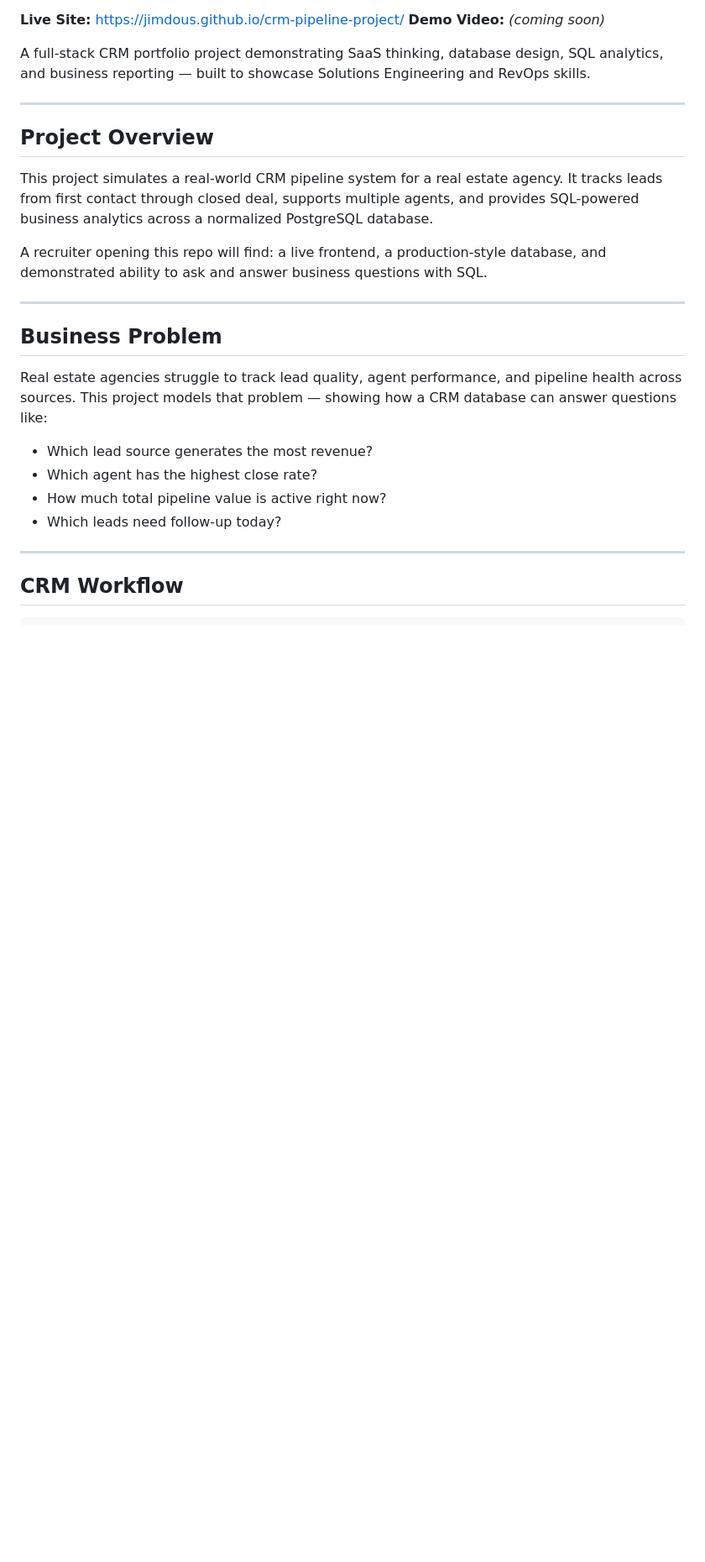
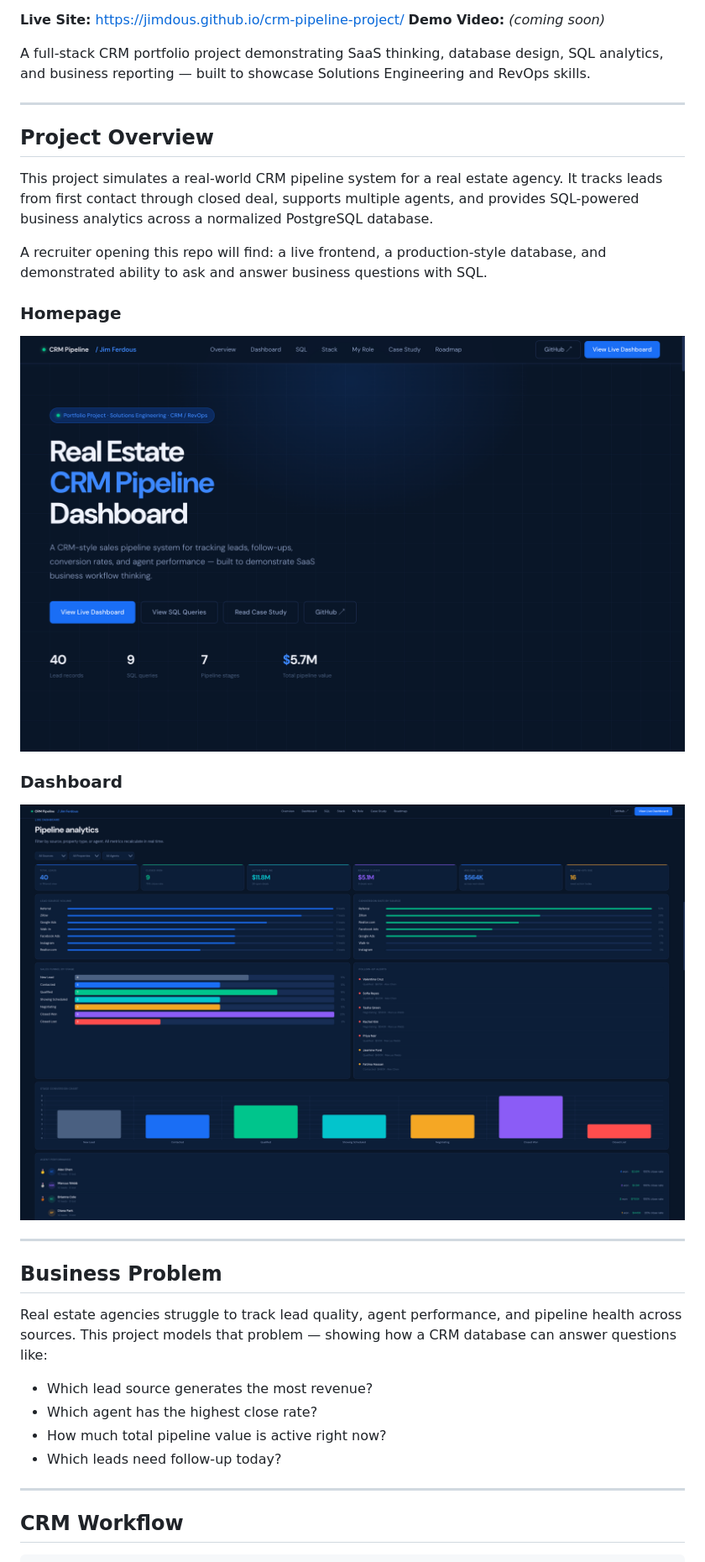
Before and after one commit to jimdous/crm-pipeline-project, a Markdown page: README.md, the part around one of its changes. Shown at 84% size. Drawn GitHub-style; blank space fills up the shorter version.

```diff
--- a/README.md
+++ b/README.md
@@ -12,6 +12,12 @@ A full-stack CRM portfolio project demonstrating SaaS thinking, database design,
 This project simulates a real-world CRM pipeline system for a real estate agency. It tracks leads from first contact through closed deal, supports multiple agents, and provides SQL-powered business analytics across a normalized PostgreSQL database.
 
 A recruiter opening this repo will find: a live frontend, a production-style database, and demonstrated ability to ask and answer business questions with SQL.
+
+### Homepage
+![Website Homepage](screenshots/01_website_homepage.jpg)
+
+### Dashboard
+![CRM Dashboard](screenshots/02_dashboard.jpg)
 
 ---
 
```
Also changed, not shown: other parts of README.md (+24 -14 lines).
